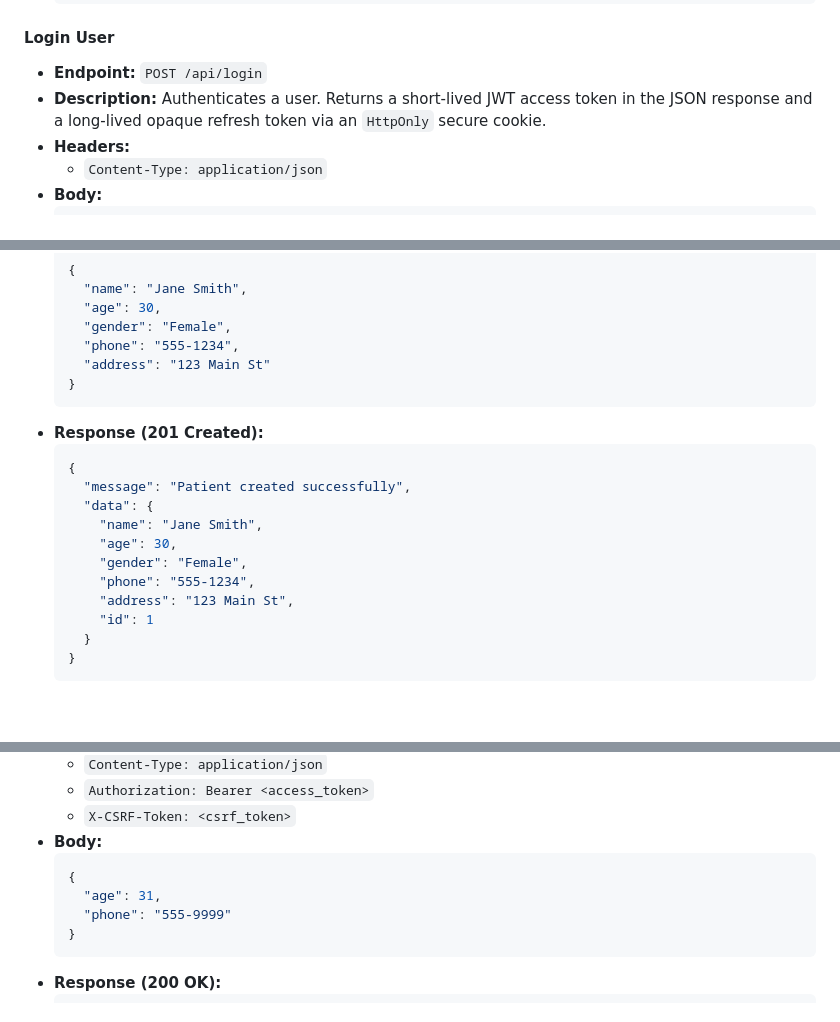
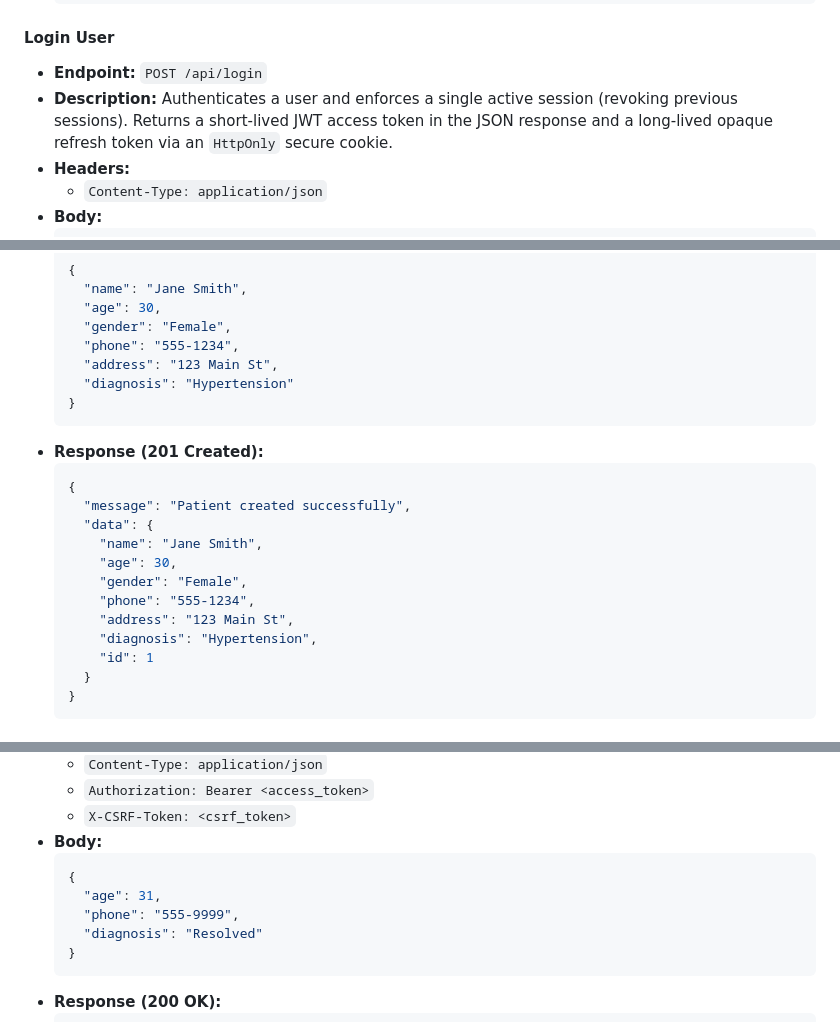
Before and after one commit to Krish-H/CAPMINDS_TASKS, a Markdown page: task_010/JWT_Auth_CSRF-AES/README.md, 3 parts joined by grey strips. GitHub-like rendering; blank space fills up the shorter version.

````diff
--- a/task_010/JWT_Auth_CSRF-AES/README.md
+++ b/task_010/JWT_Auth_CSRF-AES/README.md
@@ -68,7 +68,7 @@ http://localhost/JWT Auth/public/index.php
 
 #### Login User
 - **Endpoint:** `POST /api/login`
-- **Description:** Authenticates a user. Returns a short-lived JWT access token in the JSON response and a long-lived opaque refresh token via an `HttpOnly` secure cookie.
+- **Description:** Authenticates a user and enforces a single active session (revoking previous sessions). Returns a short-lived JWT access token in the JSON response and a long-lived opaque refresh token via an `HttpOnly` secure cookie.
 - **Headers:**
   - `Content-Type: application/json`
 - **Body:**
@@ -174,7 +176,8 @@ http://localhost/JWT Auth/public/index.php
     "age": 30,
     "gender": "Female",
     "phone": "555-1234",
-    "address": "123 Main St"
+    "address": "123 Main St",
+    "diagnosis": "Hypertension"
   }
   ```
 - **Response (201 Created):**
@@ -187,6 +190,7 @@ http://localhost/JWT Auth/public/index.php
       "gender": "Female",
       "phone": "555-1234",
       "address": "123 Main St",
+      "diagnosis": "Hypertension",
       "id": 1
     }
   }
@@ -203,7 +207,8 @@ http://localhost/JWT Auth/public/index.php
   ```json
   {
     "age": 31,
-    "phone": "555-9999"
+    "phone": "555-9999",
+    "diagnosis": "Resolved"
   }
   ```
 - **Response (200 OK):**
````
Also changed, not shown: other parts of task_010/JWT_Auth_CSRF-AES/README.md (+2 -0 lines).
